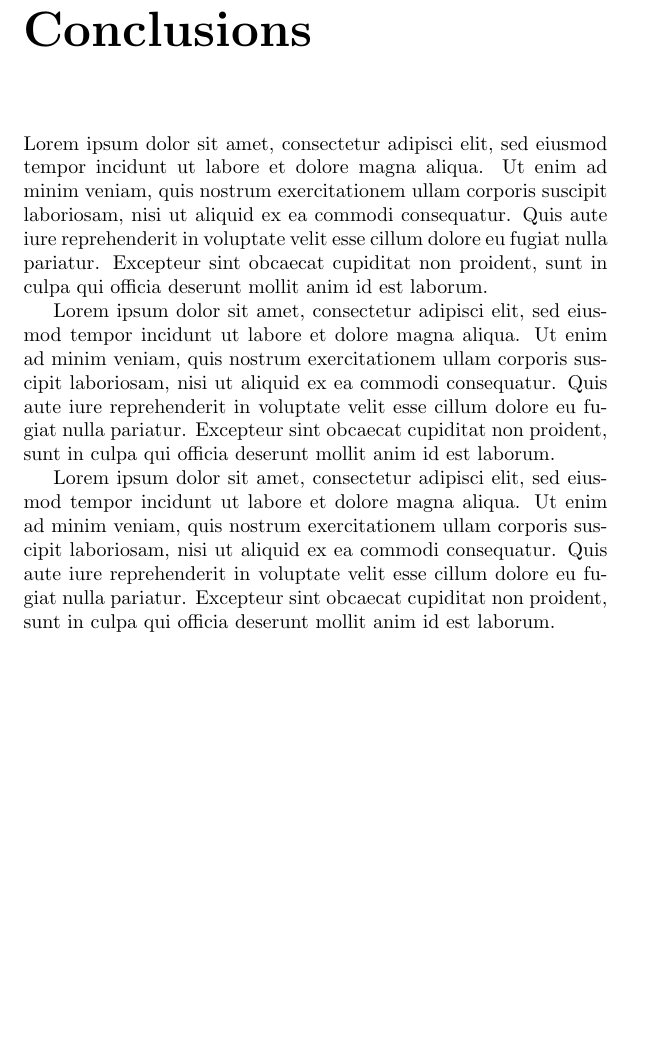
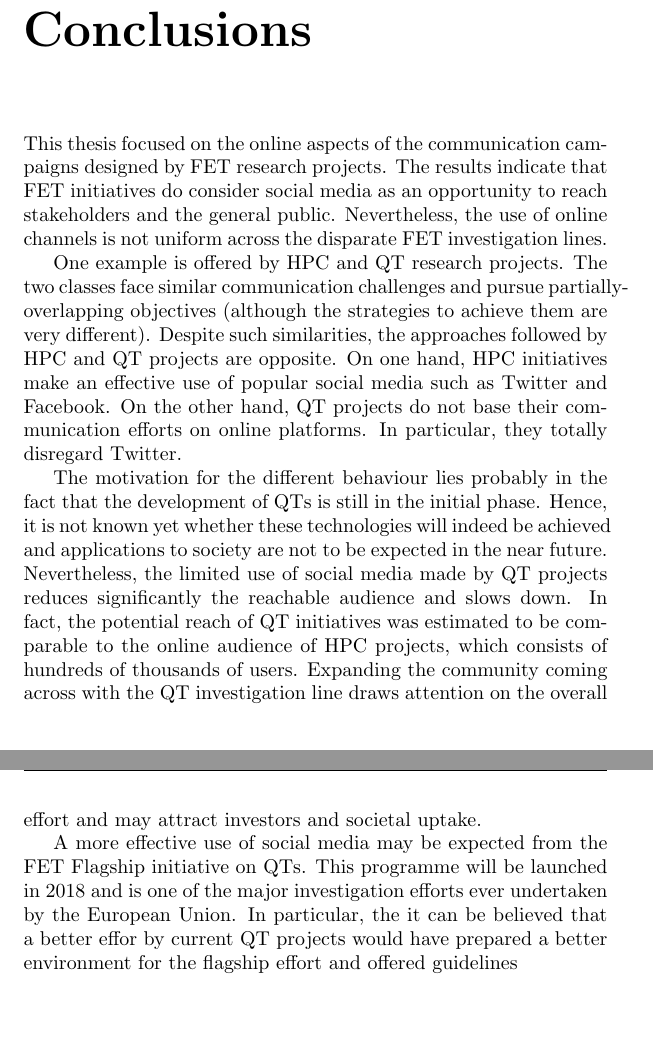
Before and after one commit to GiulioMazzolo/Thesis_SGP, a LaTeX thesis (Thesis_SGP.tex, which reads Thesis_chapters/Conclusions.tex): part of page 66 of 83 before the commit and two parts of pages 66 and 67 of 83 after it, the two joined at a grey line, cut so that both start at the same text, the shorter picture padded with empty space. Compiled offline with pdfLaTeX.

Commit message:
First version of conclusions

```diff
--- a/Thesis_chapters/Conclusions.tex
+++ b/Thesis_chapters/Conclusions.tex
@@ -1,6 +1,8 @@
 \chapter*{Conclusions}
-Lorem ipsum dolor sit amet, consectetur adipisci elit, sed eiusmod tempor incidunt ut labore et dolore magna aliqua. Ut enim ad minim veniam, quis nostrum exercitationem ullam corporis suscipit laboriosam, nisi ut aliquid ex ea commodi consequatur. Quis aute iure reprehenderit in voluptate velit esse cillum dolore eu fugiat nulla pariatur. Excepteur sint obcaecat cupiditat non proident, sunt in culpa qui officia deserunt mollit anim id est laborum.
+This thesis focused on the online aspects of the communication campaigns designed by FET research projects. The results indicate that FET initiatives do consider social media as an opportunity to reach stakeholders and the general public. Nevertheless, the use of online channels is not uniform across the disparate FET investigation lines.
 
-Lorem ipsum dolor sit amet, consectetur adipisci elit, sed eiusmod tempor incidunt ut labore et dolore magna aliqua. Ut enim ad minim veniam, quis nostrum exercitationem ullam corporis suscipit laboriosam, nisi ut aliquid ex ea commodi consequatur. Quis aute iure reprehenderit in voluptate velit esse cillum dolore eu fugiat nulla pariatur. Excepteur sint obcaecat cupiditat non proident, sunt in culpa qui officia deserunt mollit anim id est laborum.
+One example is offered by HPC and QT research projects. The two classes face similar communication challenges and pursue partially-overlapping objectives (although the strategies to achieve them are very different). Despite such similarities, the approaches followed by HPC and QT projects are opposite. On one hand, HPC initiatives make an effective use of popular social media such as Twitter and Facebook. On the other hand, QT projects do not base their communication efforts on online platforms. In particular, they totally disregard Twitter.
 
-Lorem ipsum dolor sit amet, consectetur adipisci elit, sed eiusmod tempor incidunt ut labore et dolore magna aliqua. Ut enim ad minim veniam, quis nostrum exercitationem ullam corporis suscipit laboriosam, nisi ut aliquid ex ea commodi consequatur. Quis aute iure reprehenderit in voluptate velit esse cillum dolore eu fugiat nulla pariatur. Excepteur sint obcaecat cupiditat non proident, sunt in culpa qui officia deserunt mollit anim id est laborum.
+The motivation for the different behaviour lies probably in the fact that the development of QTs is still in the initial phase. Hence, it is not known yet whether these technologies will indeed be achieved and applications to society are not to be expected in the near future. Nevertheless, the limited use of social media made by QT projects reduces significantly the reachable audience and slows down. In fact, the potential reach of QT initiatives was estimated to be comparable to the online audience of HPC projects, which consists of hundreds of thousands of users. Expanding the community coming across with the QT investigation line draws attention on the overall effort and may attract investors and societal uptake.
+
+A more effective use of social media may be expected from the FET Flagship initiative on QTs. This programme will be launched in 2018 and is one of the major investigation efforts ever undertaken by the European Union. In particular, the   it can be believed that a better effor by current QT projects would have prepared a better environment for the flagship effort and offered guidelines
```
Also changed, not shown: Thesis_SGP.pdf.
